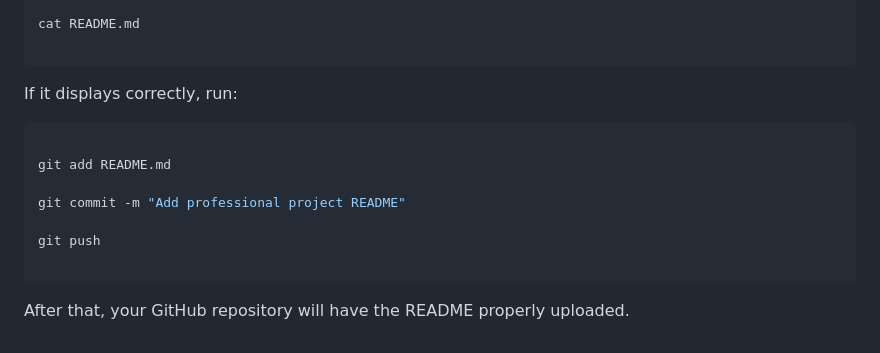
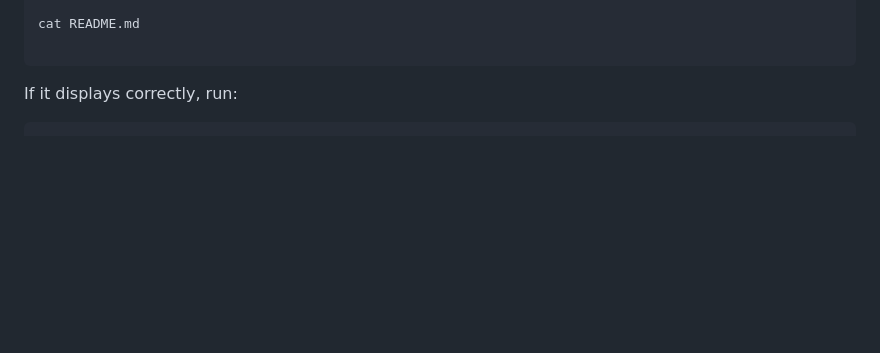
Before and after one commit to AlyFakih/horizon-properties, a Markdown page: README.md, the part around the change. Drawn GitHub-style; blank space fills up the shorter version.

Commit message:
Add professional project README

````diff
--- a/README.md
+++ b/README.md
@@ -455,15 +455,3 @@ If it displays correctly, run:
 
 
 ```bash
-
-git add README.md
-
-git commit -m "Add professional project README"
-
-git push
-
-```
-
-
-
-After that, your GitHub repository will have the README properly uploaded.
````
